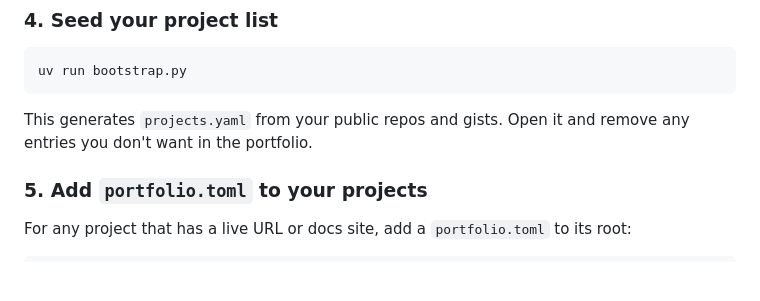
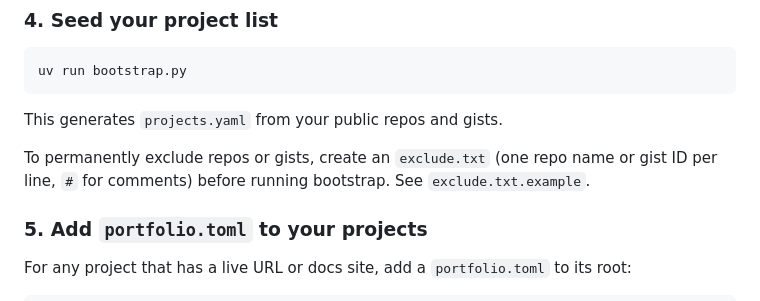
Before and after one commit to svandragt/toolhub, a Markdown page: README.md, the part around the change. GitHub-like rendering; blank space fills up the shorter version.

Commit message:
Update README to reference exclude.txt instead of manual editing
Co-Authored-By: Claude Sonnet 4.6 <noreply@anthropic.com>

````diff
--- a/README.md
+++ b/README.md
@@ -89,7 +89,9 @@ CACHE_TTL_HOURS=1.0
 uv run bootstrap.py
 ```
 
-This generates `projects.yaml` from your public repos and gists. Open it and remove any entries you don't want in the portfolio.
+This generates `projects.yaml` from your public repos and gists.
+
+To permanently exclude repos or gists, create an `exclude.txt` (one repo name or gist ID per line, `#` for comments) before running bootstrap. See `exclude.txt.example`.
 
 ### 5. Add `portfolio.toml` to your projects
 
````
